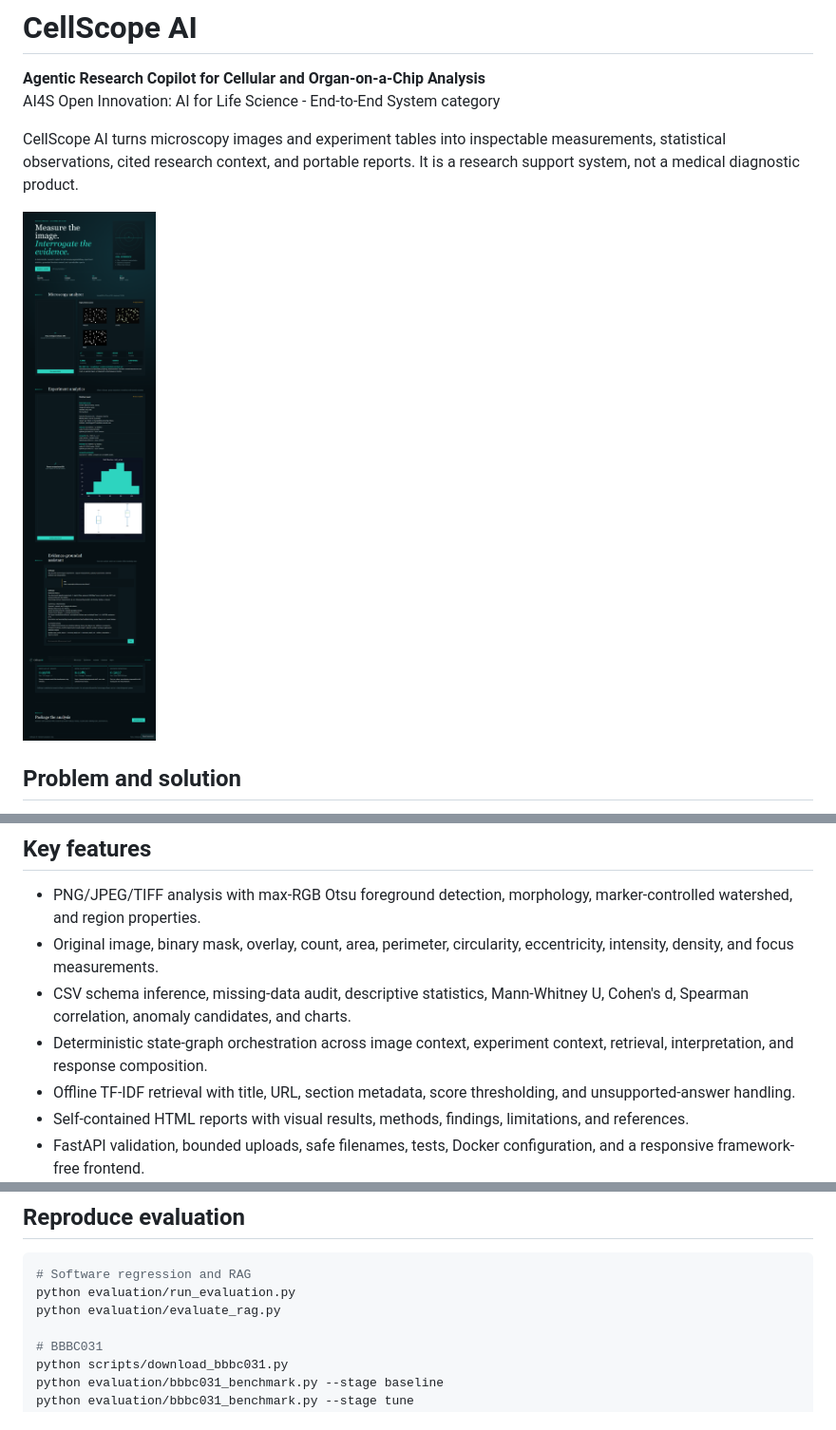
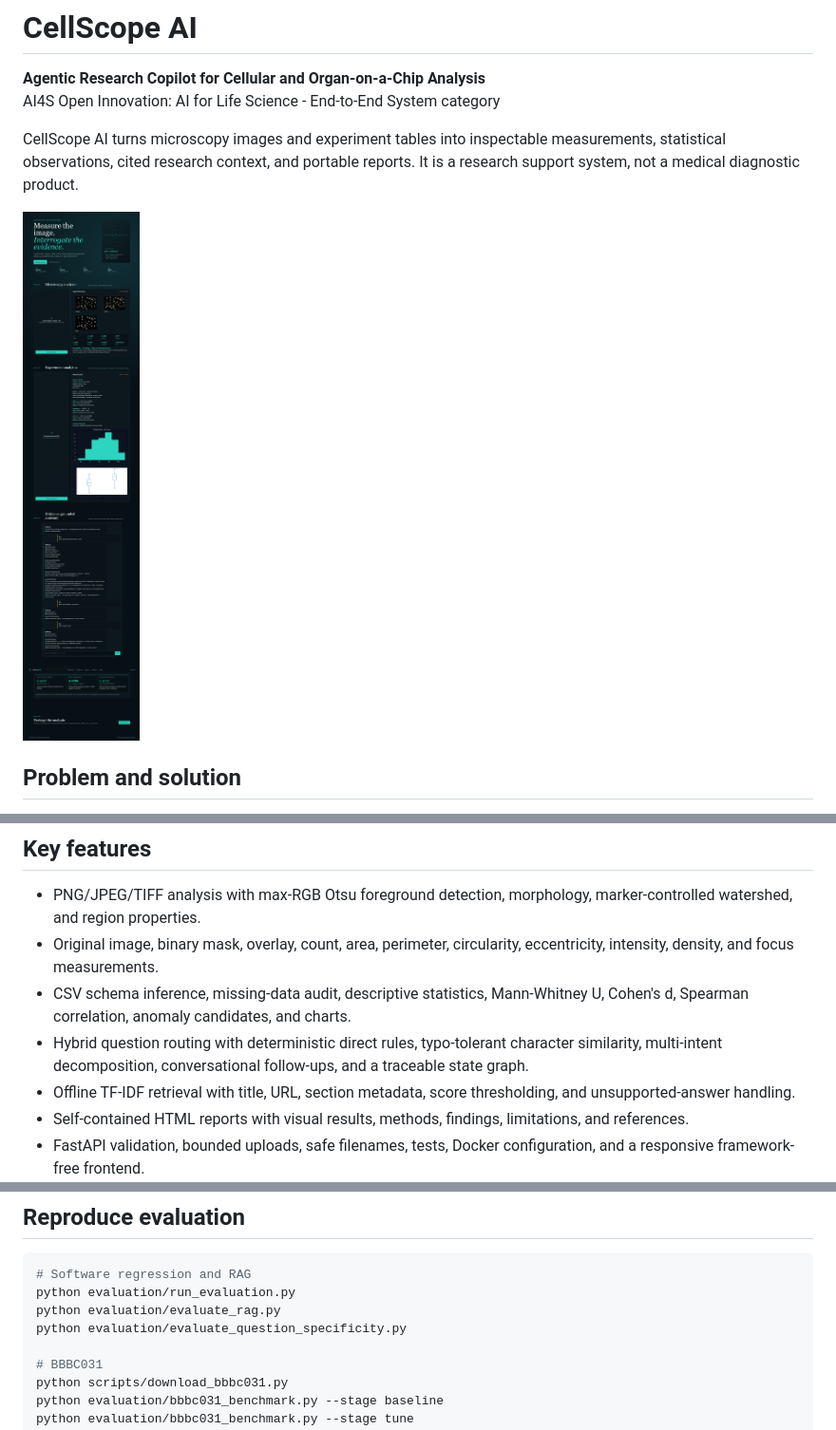
Before and after one commit to hammadyounisabbasi/CellScope-AI, a Markdown page: README.md, 3 parts joined by grey strips. Shown at 95% size. GitHub-like rendering; pictures changed too: reports/screenshots/dashboard-desktop.png.

```diff
--- a/README.md
+++ b/README.md
@@ -23,7 +23,7 @@ No paid API or LLM key is required. Unsupported questions produce an evidence li
 - PNG/JPEG/TIFF analysis with max-RGB Otsu foreground detection, morphology, marker-controlled watershed, and region properties.
 - Original image, binary mask, overlay, count, area, perimeter, circularity, eccentricity, intensity, density, and focus measurements.
 - CSV schema inference, missing-data audit, descriptive statistics, Mann-Whitney U, Cohen's d, Spearman correlation, anomaly candidates, and charts.
-- Deterministic state-graph orchestration across image context, experiment context, retrieval, interpretation, and response composition.
+- Hybrid question routing with deterministic direct rules, typo-tolerant character similarity, multi-intent decomposition, conversational follow-ups, and a traceable state graph.
 - Offline TF-IDF retrieval with title, URL, section metadata, score thresholding, and unsupported-answer handling.
 - Self-contained HTML reports with visual results, methods, findings, limitations, and references.
 - FastAPI validation, bounded uploads, safe filenames, tests, Docker configuration, and a responsive framework-free frontend.
@@ -122,6 +122,7 @@ curl -H "Content-Type: application/json" -d '{"question":"What evidence supports
 # Software regression and RAG
 python evaluation/run_evaluation.py
 python evaluation/evaluate_rag.py
+python evaluation/evaluate_question_specificity.py
 
 # BBBC031
 python scripts/download_bbbc031.py
```
Also changed, not shown: docs/TECHNICAL_REPORT.md (+1 -1 lines), evaluation/README.md (+2 -0 lines), reports/screenshots/evaluation-methodology.png, reports/screenshots/experiment-analytics.png, reports/screenshots/generated-report.png, reports/screenshots/microscopy-analysis.png, reports/screenshots/research-assistant.png, 11 other files.
